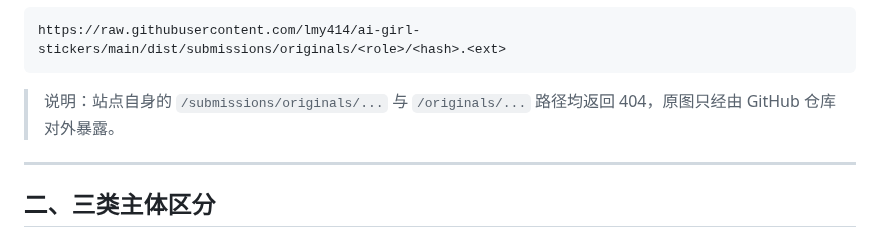
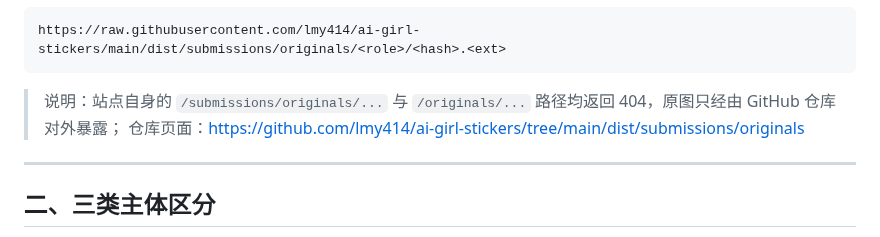
Before and after one commit to saya-ch/model-muses, a Markdown page: docs/来源与版权.md, the part around the change. Rendered like a GitHub page.

````diff
--- a/docs/来源与版权.md
+++ b/docs/来源与版权.md
@@ -28,7 +28,8 @@
 https://raw.githubusercontent.com/lmy414/ai-girl-stickers/main/dist/submissions/originals/<role>/<hash>.<ext>
 ```
 
-> 说明：站点自身的 `/submissions/originals/...` 与 `/originals/...` 路径均返回 404，原图只经由 GitHub 仓库对外暴露。
+> 说明：站点自身的 `/submissions/originals/...` 与 `/originals/...` 路径均返回 404，原图只经由 GitHub 仓库对外暴露；
+> 仓库页面：<https://github.com/lmy414/ai-girl-stickers/tree/main/dist/submissions/originals>
 
 ---
 
````
Also changed, not shown: .github/PULL_REQUEST_TEMPLATE.md (added, +23 -0 lines), README.md (+18 -1 lines), .github/social-preview.png (added), docs/总览.png (added), 5 other files.
